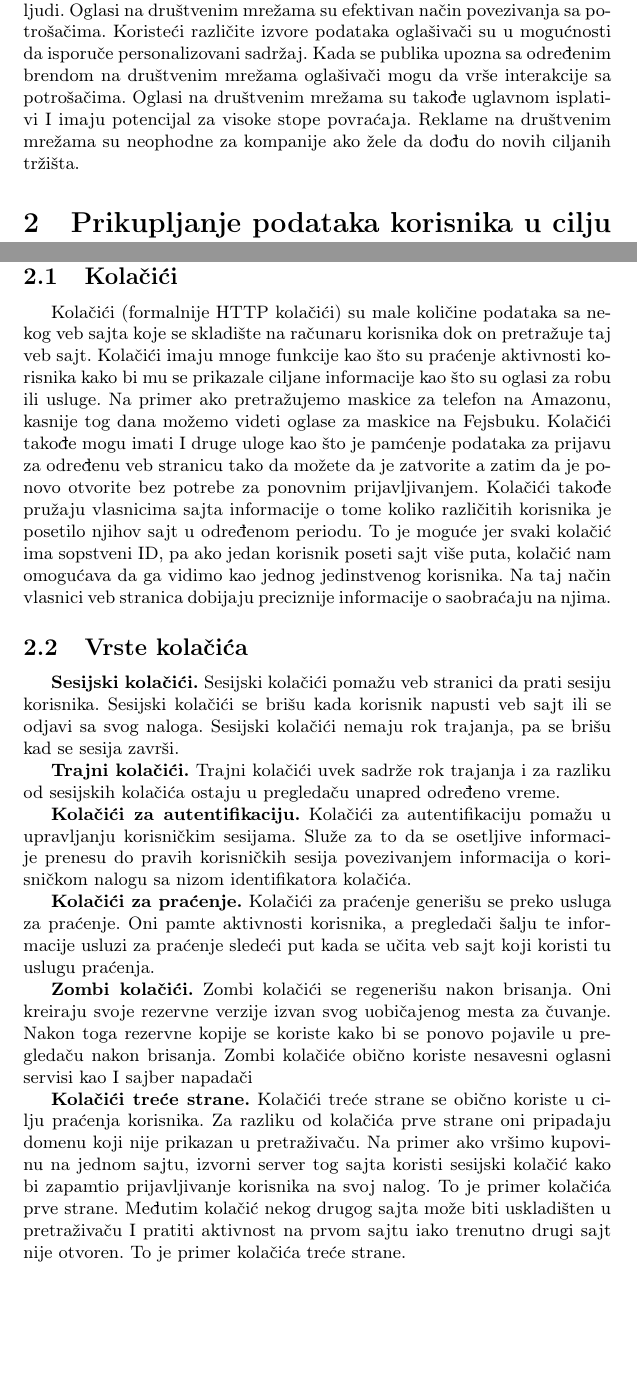
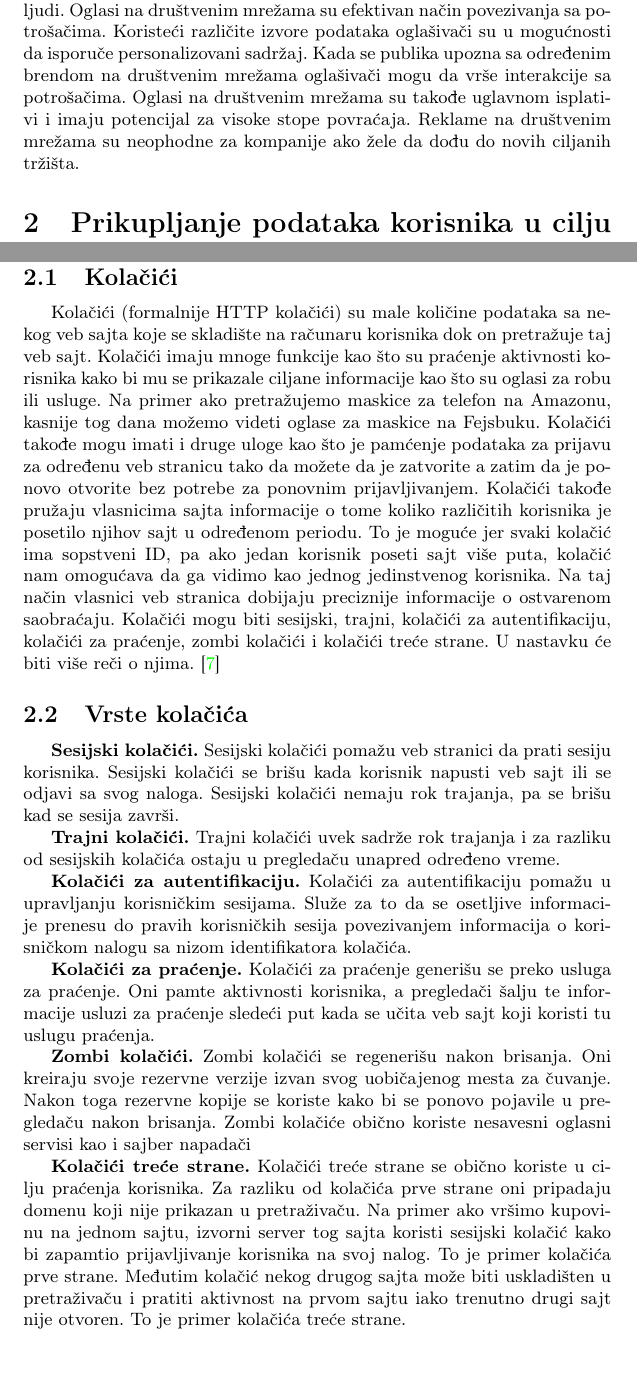
Before and after one commit to natalijapavlicevic/2_TNP2022, a LaTeX document (2_PavlicevicMaksimovicMarkovicDamnjanovic.tex): two parts of pages 2 and 3 of 7, joined at a grey line, cut so that both start at the same text, the shorter picture padded with empty space. Compiled offline with pdfLaTeX.

Commit message:
Update 2_PavlicevicMaksimovicMarkovicDamnjanovic.tex

```diff
--- a/2_PavlicevicMaksimovicMarkovicDamnjanovic.tex
+++ b/2_PavlicevicMaksimovicMarkovicDamnjanovic.tex
@@ -28,7 +28,7 @@
 
 	\section{Uvod}
 	\label{sec:uvod}
-	Reklamiranje na društvenim mrežama je vrsta digitalnog marketinga koja koristi društvene mreže za isporuku plaćenih oglasa ciljnoj grupi ljudi. Oglasi na društvenim mrežama su efektivan način povezivanja sa potrošačima. Koristeći različite izvore podataka oglašivači su u mogućnosti da isporuče personalizovani sadržaj. Kada se publika upozna sa određenim brendom na društvenim mrežama oglašivači mogu da vrše interakcije sa potrošačima. Oglasi na društvenim mrežama su takođe uglavnom isplativi I imaju potencijal za visoke stope povraćaja. Reklame na društvenim mrežama su neophodne za kompanije ako žele da dođu do novih ciljanih tržišta.
+	Reklamiranje na društvenim mrežama je vrsta digitalnog marketinga koja koristi društvene mreže za isporuku plaćenih oglasa ciljnoj grupi ljudi. Oglasi na društvenim mrežama su efektivan način povezivanja sa potrošačima. Koristeći različite izvore podataka oglašivači su u mogućnosti da isporuče personalizovani sadržaj. Kada se publika upozna sa određenim brendom na društvenim mrežama oglašivači mogu da vrše interakcije sa potrošačima. Oglasi na društvenim mrežama su takođe uglavnom isplativi i imaju potencijal za visoke stope povraćaja. Reklame na društvenim mrežama su neophodne za kompanije ako žele da dođu do novih ciljanih tržišta.
 
 	\section{Prikupljanje podataka korisnika u cilju personalizovanog oglašavanja}
 	\label{sec:podaci}
@@ -42,7 +42,7 @@
 
 	\subsection{Kolačići}
 	\label{subsec:kolacici}
-	Kolačići (formalnije HTTP kolačići) su male količine podataka sa nekog veb sajta koje se skladište na računaru korisnika dok on pretražuje taj veb sajt. Kolačići imaju mnoge funkcije kao što su praćenje aktivnosti korisnika kako bi mu se prikazale ciljane informacije kao što su oglasi za robu ili usluge. Na primer ako pretražujemo maskice za telefon na Amazonu, kasnije tog dana možemo videti oglase za maskice na Fejsbuku. Kolačići takođe mogu imati I druge uloge kao što je pamćenje podataka za prijavu za određenu veb stranicu tako da možete da je zatvorite a zatim da je ponovo otvorite bez potrebe za ponovnim prijavljivanjem. Kolačići takođe pružaju vlasnicima sajta informacije o tome koliko različitih korisnika je posetilo njihov sajt u određenom periodu. To je moguće jer svaki kolačić ima sopstveni ID, pa ako jedan korisnik poseti sajt više puta, kolačić nam omogućava da ga vidimo kao jednog jedinstvenog korisnika. Na taj način vlasnici veb stranica dobijaju preciznije informacije o saobraćaju na njima.
+	Kolačići (formalnije HTTP kolačići) su male količine podataka sa nekog veb sajta koje se skladište na računaru korisnika dok on pretražuje taj veb sajt. Kolačići imaju mnoge funkcije kao što su praćenje aktivnosti korisnika kako bi mu se prikazale ciljane informacije kao što su oglasi za robu ili usluge. Na primer ako pretražujemo maskice za telefon na Amazonu, kasnije tog dana možemo videti oglase za maskice na Fejsbuku. Kolačići takođe mogu imati i druge uloge kao što je pamćenje podataka za prijavu za određenu veb stranicu tako da možete da je zatvorite a zatim da je ponovo otvorite bez potrebe za ponovnim prijavljivanjem. Kolačići takođe pružaju vlasnicima sajta informacije o tome koliko različitih korisnika je posetilo njihov sajt u određenom periodu. To je moguće jer svaki kolačić ima sopstveni ID, pa ako jedan korisnik poseti sajt više puta, kolačić nam omogućava da ga vidimo kao jednog jedinstvenog korisnika. Na taj način vlasnici veb stranica dobijaju preciznije informacije o ostvarenom saobraćaju. Kolačići mogu biti sesijski, trajni, kolačići za autentifikaciju, kolačići za praćenje, zombi kolačići i kolačići treće strane. U nastavku će biti više reči o njima. \cite{kolacici}
 
 	\subsection{Vrste kolačića}
 	\label{subsec:vrstekolacica}
@@ -54,9 +54,9 @@
 
 	\textbf{Kolačići za praćenje.} Kolačići za praćenje generišu se preko usluga za praćenje. Oni pamte aktivnosti korisnika, a pregledači šalju te informacije usluzi za praćenje sledeći put kada se učita veb sajt koji koristi tu uslugu praćenja.
 
-	\textbf{Zombi kolačići.} Zombi kolačići se regenerišu nakon brisanja. Oni kreiraju svoje rezervne verzije izvan svog uobičajenog mesta za čuvanje. Nakon toga rezervne kopije se koriste kako bi se ponovo pojavile u pregledaču nakon brisanja. Zombi kolačiće obično koriste nesavesni oglasni servisi kao I sajber napadači
+	\textbf{Zombi kolačići.} Zombi kolačići se regenerišu nakon brisanja. Oni kreiraju svoje rezervne verzije izvan svog uobičajenog mesta za čuvanje. Nakon toga rezervne kopije se koriste kako bi se ponovo pojavile u pregledaču nakon brisanja. Zombi kolačiće obično koriste nesavesni oglasni servisi kao i sajber napadači
 
-	\textbf{Kolačići treće strane.} Kolačići treće strane se obično koriste u cilju praćenja korisnika. Za razliku od kolačića prve strane oni pripadaju domenu koji nije prikazan u pretraživaču. Na primer ako vršimo kupovinu na jednom sajtu, izvorni server tog sajta koristi sesijski kolačić kako bi zapamtio prijavljivanje korisnika na svoj nalog. To je primer kolačića prve strane. Međutim kolačić nekog drugog sajta može biti uskladišten u pretraživaču I pratiti aktivnost na prvom sajtu iako trenutno drugi sajt nije otvoren. To je primer kolačića treće strane.
+	\textbf{Kolačići treće strane.} Kolačići treće strane se obično koriste u cilju praćenja korisnika. Za razliku od kolačića prve strane oni pripadaju domenu koji nije prikazan u pretraživaču. Na primer ako vršimo kupovinu na jednom sajtu, izvorni server tog sajta koristi sesijski kolačić kako bi zapamtio prijavljivanje korisnika na svoj nalog. To je primer kolačića prve strane. Međutim kolačić nekog drugog sajta može biti uskladišten u pretraživaču i pratiti aktivnost na prvom sajtu iako trenutno drugi sajt nije otvoren. To je primer kolačića treće strane.
 
 	\section{Algoritmi u odabiru reklama}
 	\label{sec:algoritmi}
```
